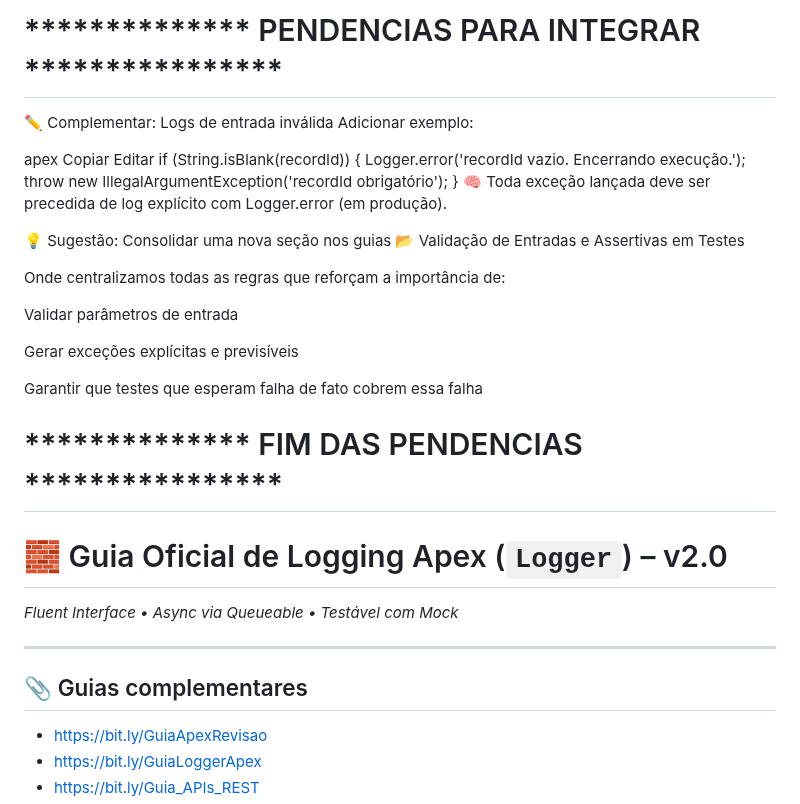
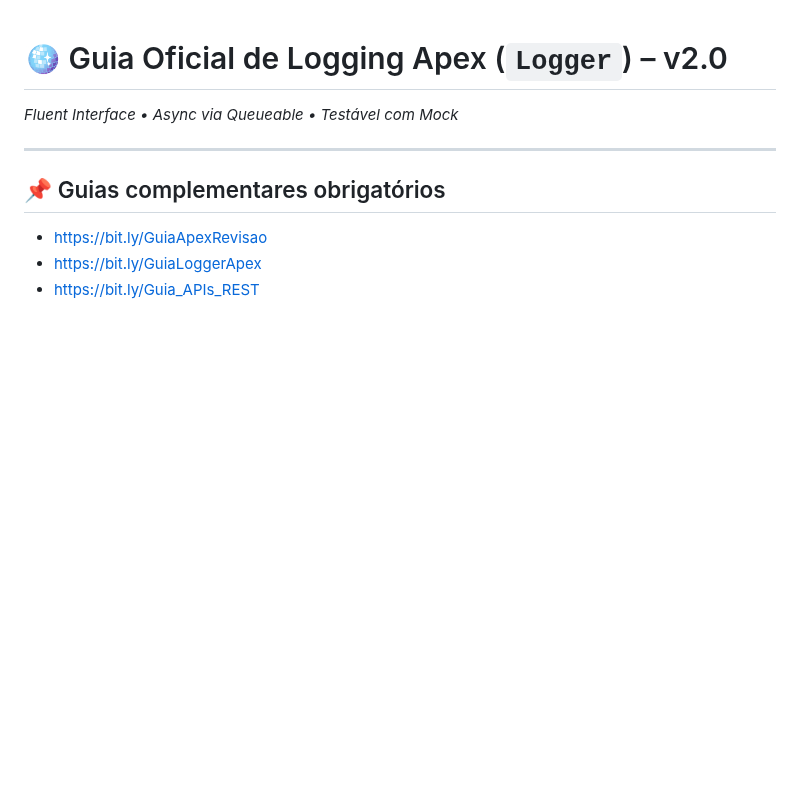
Before and after one commit to leogbo/gpt-guides, a Markdown page: apex/Guia_Logger_Apex.md, the part around one of its changes. Drawn GitHub-style; blank space fills up the shorter version.

```diff
--- a/apex/Guia_Logger_Apex.md
+++ b/apex/Guia_Logger_Apex.md
@@ -1,36 +1,9 @@
-# ************** PENDENCIAS PARA INTEGRAR ****************
-
-✏️ Complementar: Logs de entrada inválida
-Adicionar exemplo:
-
-apex
-Copiar
-Editar
-if (String.isBlank(recordId)) {
-    Logger.error('recordId vazio. Encerrando execução.');
-    throw new IllegalArgumentException('recordId obrigatório');
-}
-🧠 Toda exceção lançada deve ser precedida de log explícito com Logger.error (em produção).
-
-💡 Sugestão: Consolidar uma nova seção nos guias
-📂 Validação de Entradas e Assertivas em Testes
-
-Onde centralizamos todas as regras que reforçam a importância de:
-
-Validar parâmetros de entrada
-
-Gerar exceções explícitas e previsíveis
-
-Garantir que testes que esperam falha de fato cobrem essa falha
-
-# ************** FIM DAS PENDENCIAS ****************
-
-# 🧱 Guia Oficial de Logging Apex (`Logger`) – v2.0
+# 🪩 Guia Oficial de Logging Apex (`Logger`) – v2.0
 _Fluent Interface • Async via Queueable • Testável com Mock_
 
 ---
 
-## 📎 Guias complementares
+## 📌 Guias complementares obrigatórios
 
 - https://bit.ly/GuiaApexRevisao
 - https://bit.ly/GuiaLoggerApex
```
Also changed, not shown: other parts of apex/Guia_Logger_Apex.md (+27 -19 lines).
